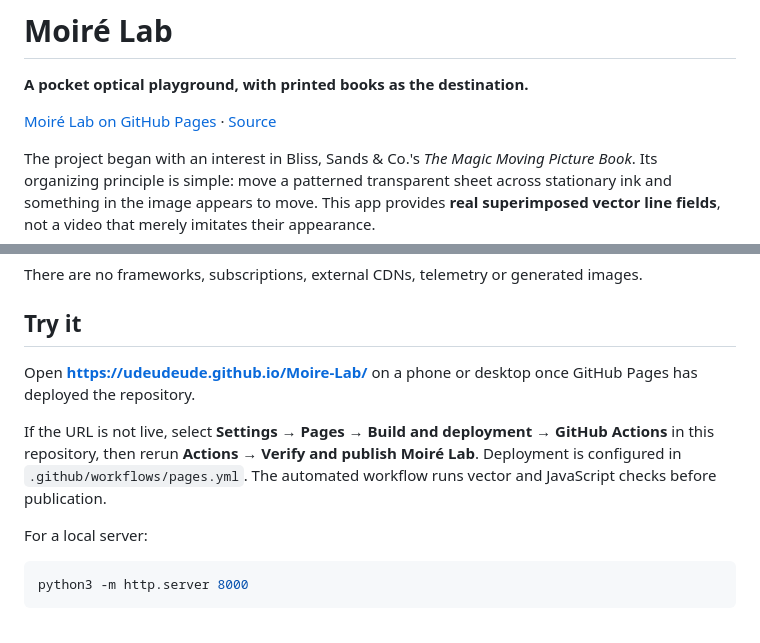
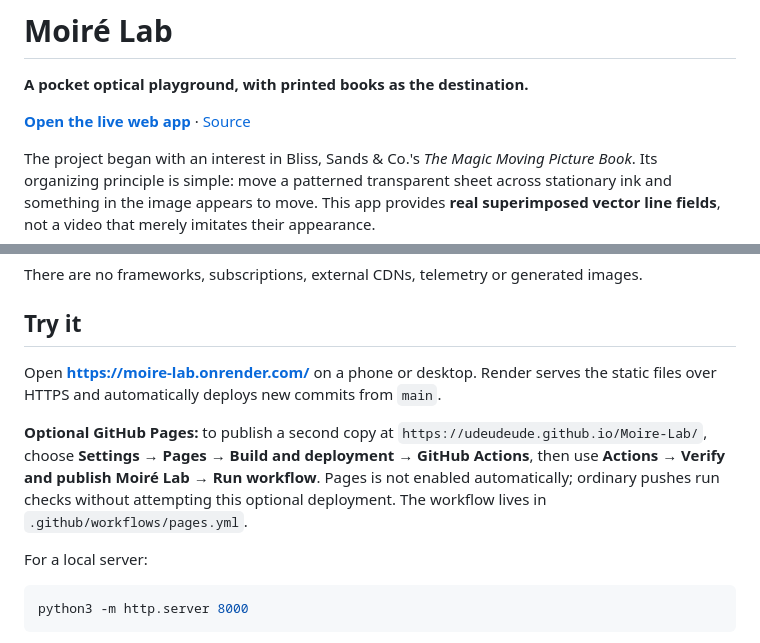
Before and after one commit to udeudeude/Moire-Lab, a Markdown page: README.md, 2 parts joined by grey strips. GitHub-like rendering.

Commit message:
Document working Render hosting and optional GitHub Pages

```diff
--- a/README.md
+++ b/README.md
@@ -2,7 +2,7 @@
 
 **A pocket optical playground, with printed books as the destination.**
 
-[Moiré Lab on GitHub Pages](https://udeudeude.github.io/Moire-Lab/) · [Source](https://github.com/udeudeude/Moire-Lab)
+**[Open the live web app](https://moire-lab.onrender.com)** · [Source](https://github.com/udeudeude/Moire-Lab)
 
 The project began with an interest in Bliss, Sands & Co.'s *The Magic Moving Picture Book*. Its organizing principle is simple: move a patterned transparent sheet across stationary ink and something in the image appears to move. This app provides **real superimposed vector line fields**, not a video that merely imitates their appearance.
 
@@ -17,9 +17,9 @@ There are no frameworks, subscriptions, external CDNs, telemetry or generated im
 
 ## Try it
 
-Open **https://udeudeude.github.io/Moire-Lab/** on a phone or desktop once GitHub Pages has deployed the repository.
+Open **https://moire-lab.onrender.com/** on a phone or desktop. Render serves the static files over HTTPS and automatically deploys new commits from `main`.
 
-If the URL is not live, select **Settings → Pages → Build and deployment → GitHub Actions** in this repository, then rerun **Actions → Verify and publish Moiré Lab**. Deployment is configured in `.github/workflows/pages.yml`. The automated workflow runs vector and JavaScript checks before publication.
+**Optional GitHub Pages:** to publish a second copy at `https://udeudeude.github.io/Moire-Lab/`, choose **Settings → Pages → Build and deployment → GitHub Actions**, then use **Actions → Verify and publish Moiré Lab → Run workflow**. Pages is not enabled automatically; ordinary pushes run checks without attempting this optional deployment. The workflow lives in `.github/workflows/pages.yml`.
 
 For a local server:
 
```
